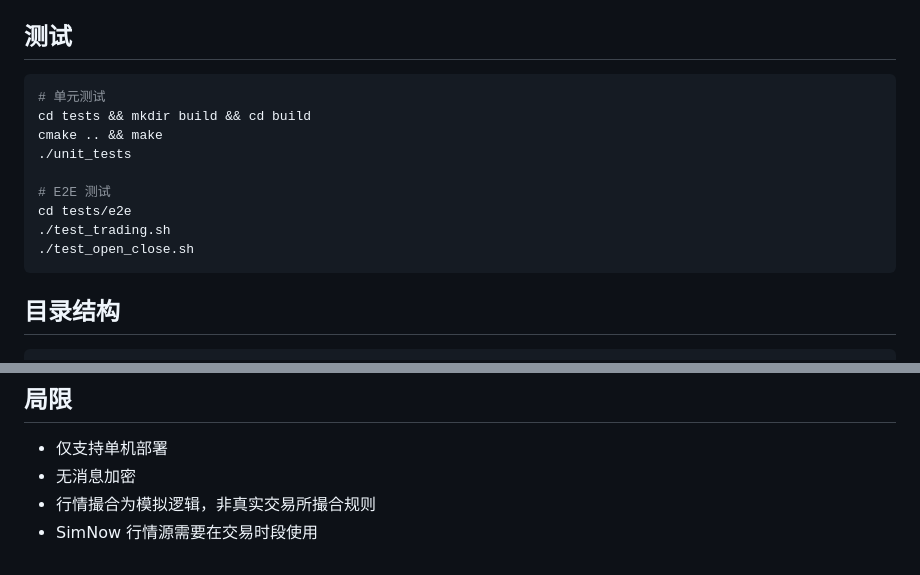
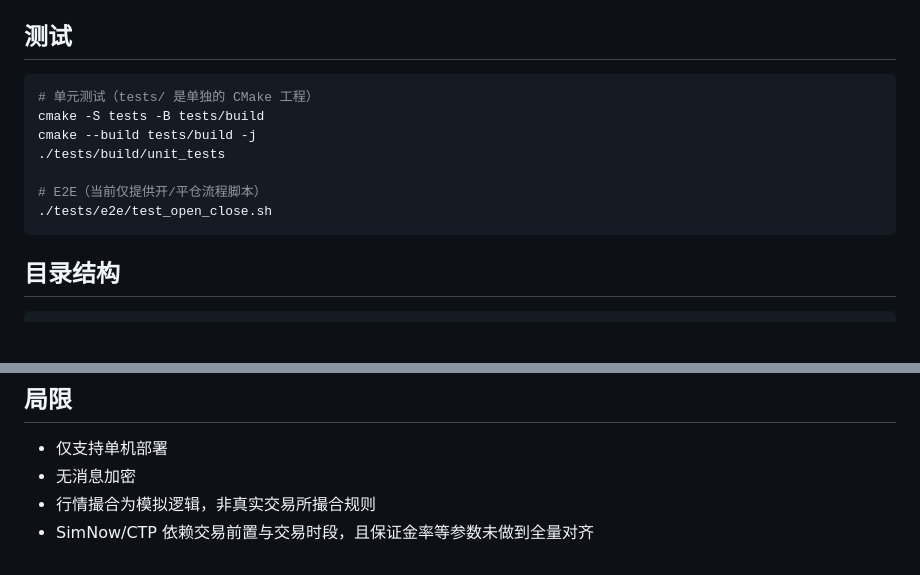
Before and after one commit to LittlePorcupine/FIX4.0_demo, a Markdown page: README.md, 2 parts joined by grey strips. Rendered like a GitHub page; blank space fills up the shorter version.

````diff
--- a/README.md
+++ b/README.md
@@ -109,15 +136,13 @@ td_front = tcp://182.254.243.31:40001
 ## 测试
 
 ```bash
-# 单元测试
-cd tests && mkdir build && cd build
-cmake .. && make
-./unit_tests
+# 单元测试（tests/ 是单独的 CMake 工程）
+cmake -S tests -B tests/build
+cmake --build tests/build -j
+./tests/build/unit_tests
 
-# E2E 测试
-cd tests/e2e
-./test_trading.sh
-./test_open_close.sh
+# E2E（当前仅提供开/平仓流程脚本）
+./tests/e2e/test_open_close.sh
 ```
 
 ## 目录结构
@@ -145,4 +170,4 @@ cd tests/e2e
 - 仅支持单机部署
 - 无消息加密
 - 行情撮合为模拟逻辑，非真实交易所撮合规则
-- SimNow 行情源需要在交易时段使用
+- SimNow/CTP 依赖交易前置与交易时段，且保证金率等参数未做到全量对齐
````
Also changed, not shown: other parts of README.md (+57 -30 lines), assets/client_tui.png (added), 2 other files.
